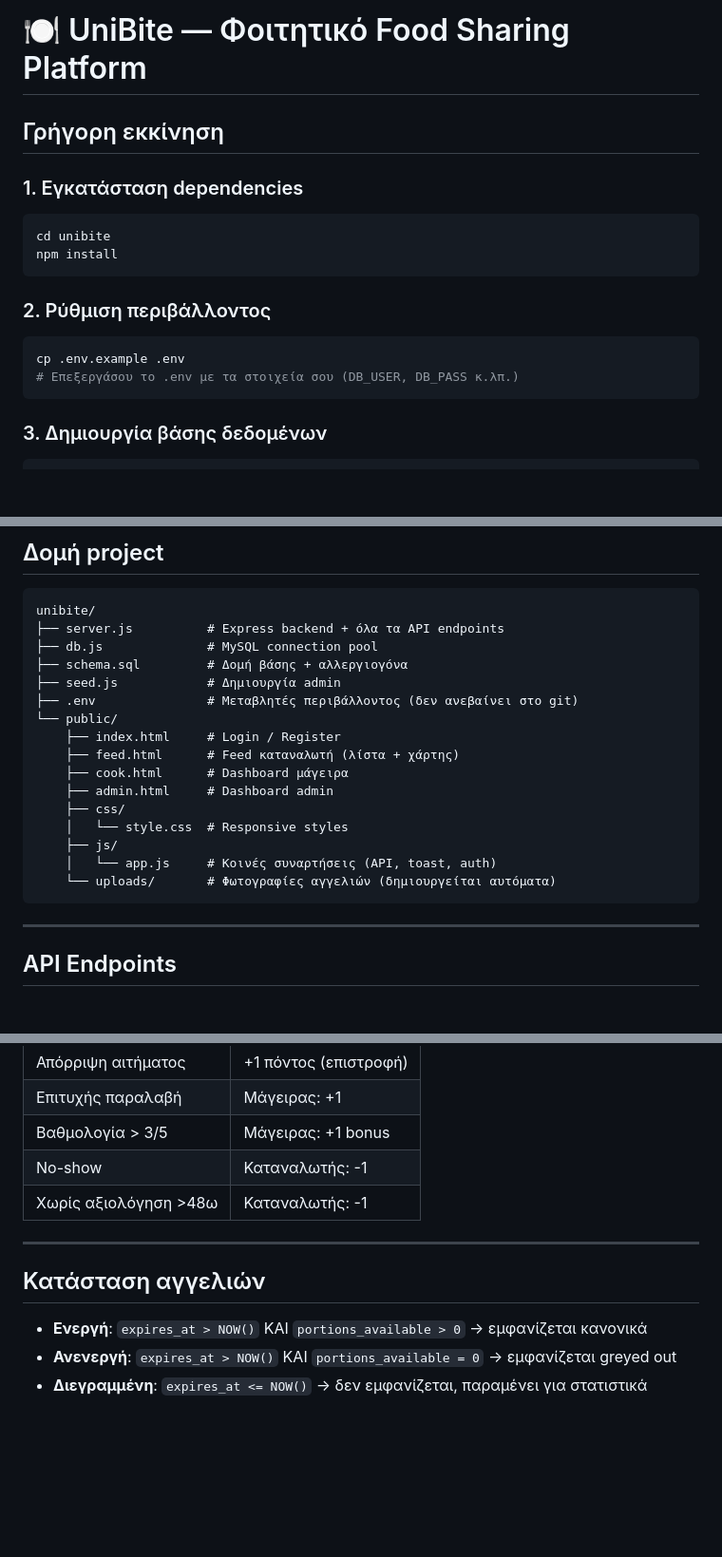
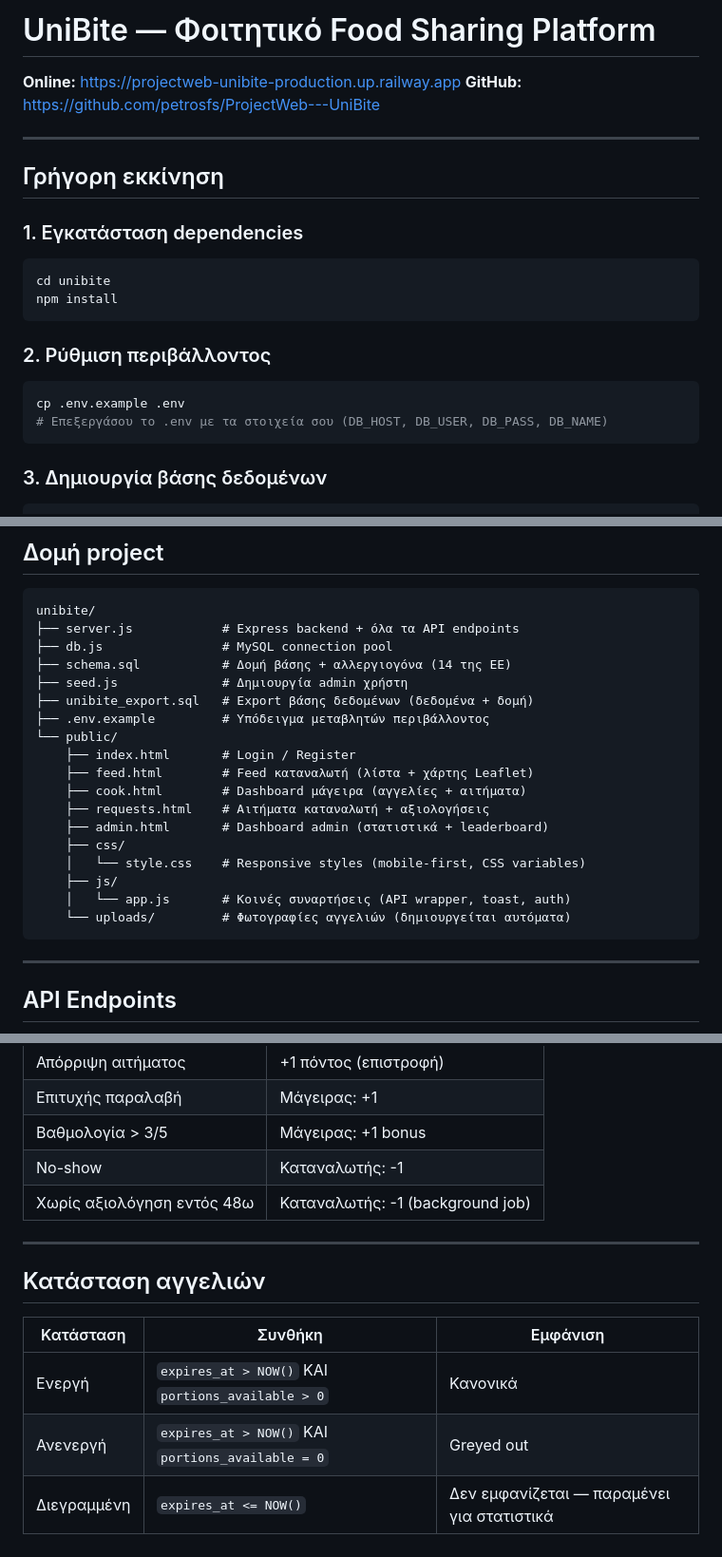
Before and after one commit to petrosfs/ProjectWeb---UniBite, a Markdown page: README.md, 3 parts joined by grey strips. Shown at 95% size. Drawn GitHub-style; blank space fills up the shorter version.

Commit message:
Ενημέρωση README: online link, requests.html, unibite_export.sql

````diff
--- a/README.md
+++ b/README.md
@@ -1,4 +1,9 @@
-# 🍽️ UniBite — Φοιτητικό Food Sharing Platform
+# UniBite — Φοιτητικό Food Sharing Platform
+
+**Online:** https://projectweb-unibite-production.up.railway.app
+**GitHub:** https://github.com/petrosfs/ProjectWeb---UniBite
+
+---
 
 ## Γρήγορη εκκίνηση
 
@@ -11,7 +16,7 @@ npm install
 ### 2. Ρύθμιση περιβάλλοντος
 ```bash
 cp .env.example .env
-# Επεξεργάσου το .env με τα στοιχεία σου (DB_USER, DB_PASS κ.λπ.)
+# Επεξεργάσου το .env με τα στοιχεία σου (DB_HOST, DB_USER, DB_PASS, DB_NAME)
 ```
 
 ### 3. Δημιουργία βάσης δεδομένων
@@ -39,21 +44,23 @@ npm start      # production
 
 ```
 unibite/
-├── server.js          # Express backend + όλα τα API endpoints
-├── db.js              # MySQL connection pool
-├── schema.sql         # Δομή βάσης + αλλεργιογόνα
-├── seed.js            # Δημιουργία admin
-├── .env               # Μεταβλητές περιβάλλοντος (δεν ανεβαίνει στο git)
+├── server.js            # Express backend + όλα τα API endpoints
+├── db.js                # MySQL connection pool
+├── schema.sql           # Δομή βάσης + αλλεργιογόνα (14 της ΕΕ)
+├── seed.js              # Δημιουργία admin χρήστη
+├── unibite_export.sql   # Export βάσης δεδομένων (δεδομένα + δομή)
+├── .env.example         # Υπόδειγμα μεταβλητών περιβάλλοντος
 └── public/
-    ├── index.html     # Login / Register
-    ├── feed.html      # Feed καταναλωτή (λίστα + χάρτης)
-    ├── cook.html      # Dashboard μάγειρα
-    ├── admin.html     # Dashboard admin
+    ├── index.html       # Login / Register
+    ├── feed.html        # Feed καταναλωτή (λίστα + χάρτης Leaflet)
+    ├── cook.html        # Dashboard μάγειρα (αγγελίες + αιτήματα)
+    ├── requests.html    # Αιτήματα καταναλωτή + αξιολογήσεις
+    ├── admin.html       # Dashboard admin (στατιστικά + leaderboard)
     ├── css/
-    │   └── style.css  # Responsive styles
+    │   └── style.css    # Responsive styles (mobile-first, CSS variables)
     ├── js/
-    │   └── app.js     # Κοινές συναρτήσεις (API, toast, auth)
-    └── uploads/       # Φωτογραφίες αγγελιών (δημιουργείται αυτόματα)
+    │   └── app.js       # Κοινές συναρτήσεις (API wrapper, toast, auth)
+    └── uploads/         # Φωτογραφίες αγγελιών (δημιουργείται αυτόματα)
 ```
 
 ---
@@ -96,12 +103,14 @@ unibite/
 | Επιτυχής παραλαβή | Μάγειρας: +1 |
 | Βαθμολογία > 3/5 | Μάγειρας: +1 bonus |
 | No-show | Καταναλωτής: -1 |
-| Χωρίς αξιολόγηση >48ω | Καταναλωτής: -1 |
+| Χωρίς αξιολόγηση εντός 48ω | Καταναλωτής: -1 (background job) |
 
 ---
 
 ## Κατάσταση αγγελιών
 
-- **Ενεργή**: `expires_at > NOW()` ΚΑΙ `portions_available > 0` → εμφανίζεται κανονικά
-- **Ανενεργή**: `expires_at > NOW()` ΚΑΙ `portions_available = 0` → εμφανίζεται greyed out
-- **Διεγραμμένη**: `expires_at <= NOW()` → δεν εμφανίζεται, παραμένει για στατιστικά
+| Κατάσταση | Συνθήκη | Εμφάνιση |
+|-----------|---------|----------|
+| Ενεργή | `expires_at > NOW()` ΚΑΙ `portions_available > 0` | Κανονικά |
+| Ανενεργή | `expires_at > NOW()` ΚΑΙ `portions_available = 0` | Greyed out |
+| Διεγραμμένη | `expires_at <= NOW()` | Δεν εμφανίζεται — παραμένει για στατιστικά |
````
Also changed, not shown: other parts of README.md (+1 -1 lines).
